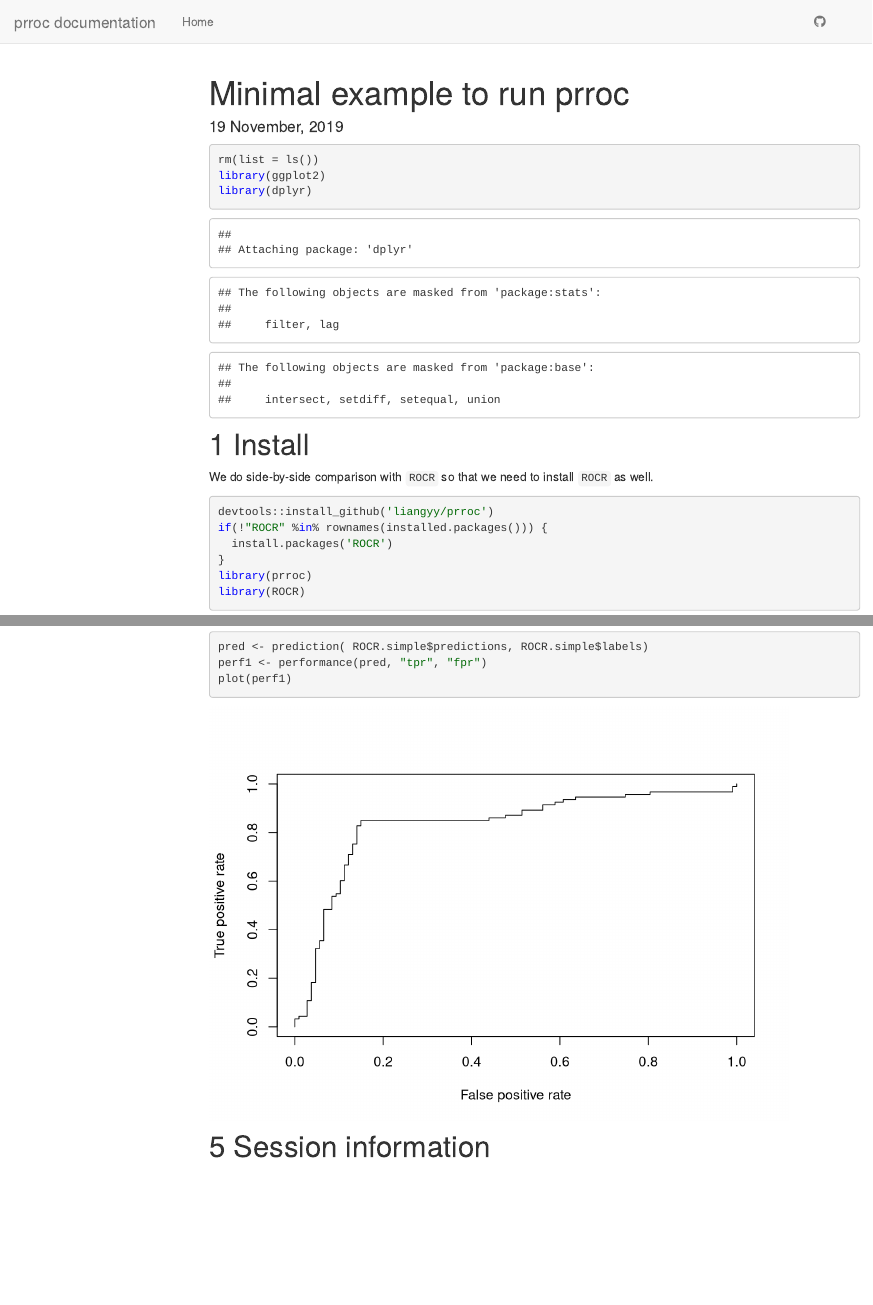
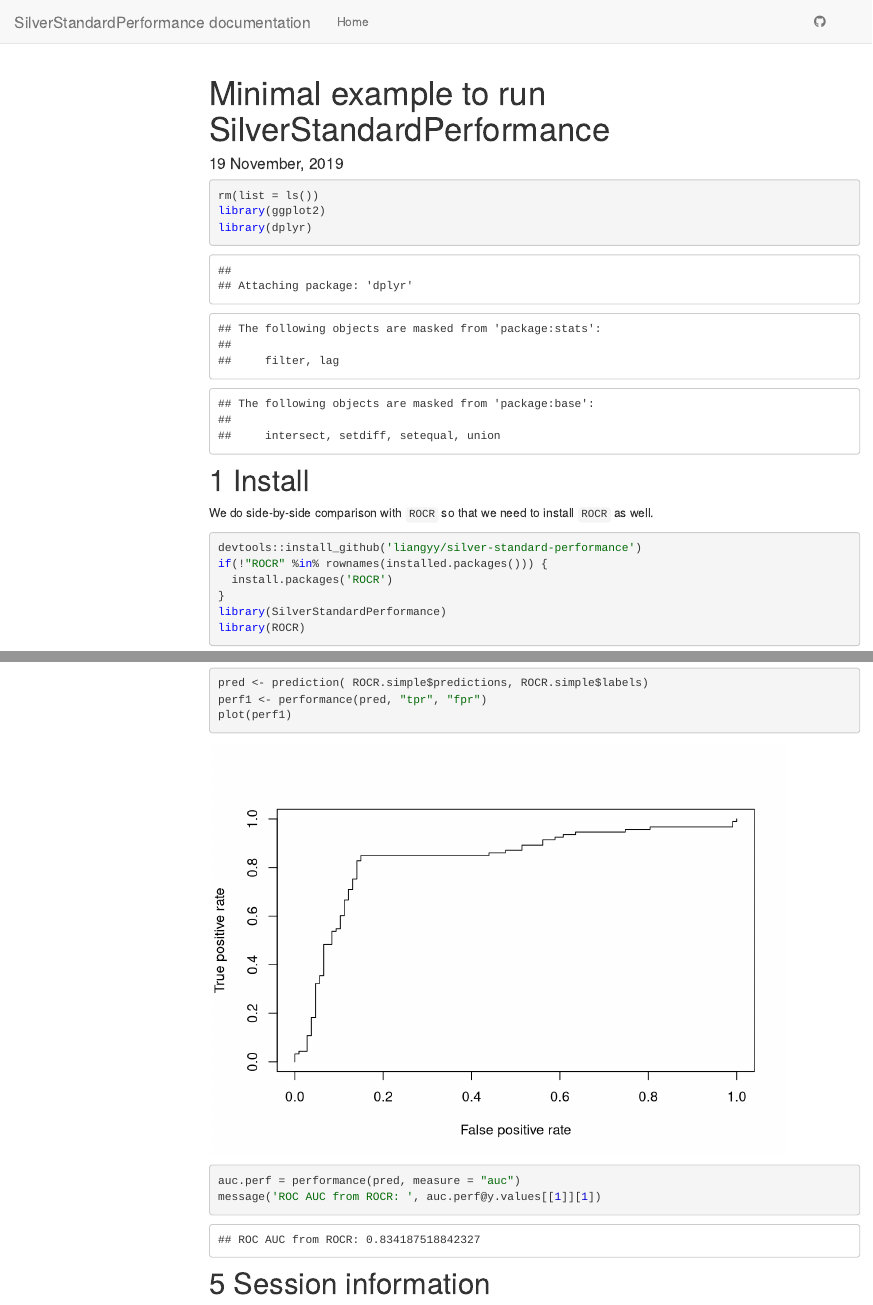
Before and after one commit to liangyy/silver-standard-performance, an R Markdown document (rmd/minimal_example.Rmd): the page in a window 1100 px wide, from its top, and a second part further down, joined at a grey line. Rendered offline with R 4.5, knitr and Pandoc, with nearby package versions; some code elsewhere in the file could not run offline; menus at the side of the page are left out.

Commit message:
updated everything to keep name updated

````diff
--- a/rmd/_site.yml
+++ b/rmd/_site.yml
@@ -1,15 +1,15 @@
-name: "prroc"
+name: "SilverStandardPerformance"
 output_dir: "../"
 include: [".nojekyll"]
 exclude: ["include"]
 navbar:
-  title: "prroc documentation"
+  title: "SilverStandardPerformance documentation"
   left:
     - text: "Home"
       href: index.html
   right:
     - icon: fa-github
-      href: https://github.com/liangyy/prroc
+      href: https://github.com/liangyy/silver-standard-performance
 output:
   html_document:
     toc: true
--- a/rmd/minimal_example.Rmd
+++ b/rmd/minimal_example.Rmd
@@ -1,5 +1,5 @@
 ---
-title: "Minimal example to run prroc"
+title: "Minimal example to run SilverStandardPerformance"
 # author: Yanyu Liang
 date: "`r format(Sys.time(), '%d %B, %Y')`"
 ---
@@ -15,11 +15,11 @@ library(dplyr)
 We do side-by-side comparison with `ROCR` so that we need to install `ROCR` as well.
 
 ```{r}
-devtools::install_github('liangyy/prroc')
+devtools::install_github('liangyy/silver-standard-performance')
 if(!"ROCR" %in% rownames(installed.packages())) {
   install.packages('ROCR')
 }
-library(prroc)
+library(SilverStandardPerformance)
 library(ROCR)
 ```
 
@@ -62,6 +62,8 @@ plot(perf1)
 ```{r roc_prroc}
 df = gen_roc_curve(true_genes = true_genes, gene = ROCR.simple$gene_name, score = ROCR.simple$predictions, method = 'gt', cutoff = NULL)
 df %>% ggplot() + geom_path(aes(x = fpr, y = tpr))
+o = SilverStandardPerformance:::compute_auc(df)
+message('ROC AUC from SilverStandardPerformance: ', o$roc_auc)
 ```
 
 ## Plotting ROC with `ROCR`
@@ -70,6 +72,8 @@ df %>% ggplot() + geom_path(aes(x = fpr, y = tpr))
 pred <- prediction( ROCR.simple$predictions, ROCR.simple$labels)
 perf1 <- performance(pred, "tpr", "fpr")
 plot(perf1)
+auc.perf = performance(pred, measure = "auc")
+message('ROC AUC from ROCR: ', auc.perf@y.values[[1]][1])
 ```
 
 # Session information
````
Also changed, not shown: rmd/example_silver_standard.Rmd (+6 -4 lines), example_silver_standard.html, index.html, minimal_example.html, rmd/minimal_example.Rmd (4 more changed lines), 1 other file.
